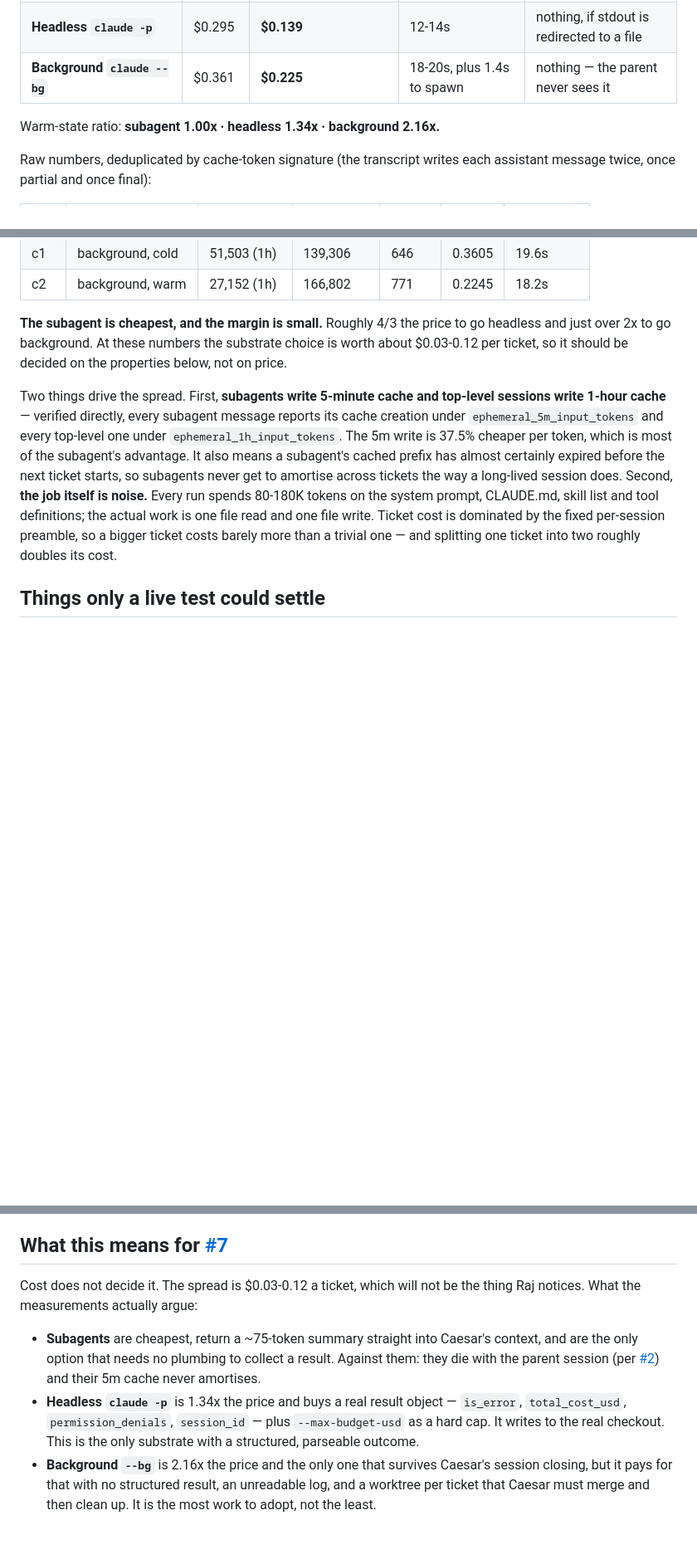
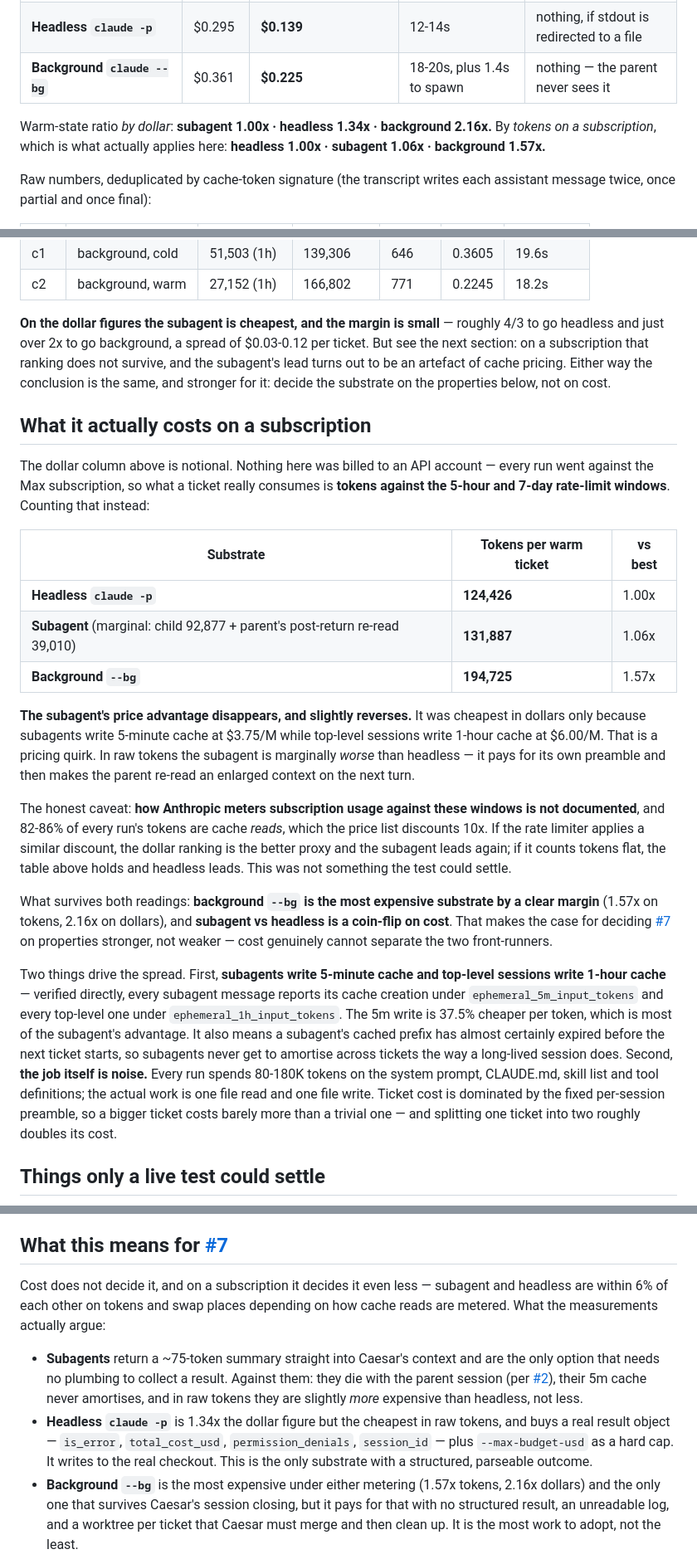
Before and after one commit to Dhillvn/Caesar, a Markdown page: docs/research/substrate-cost.md, 3 parts joined by grey strips. Shown at 83% size. Rendered like a GitHub page; blank space fills up the shorter version.

Commit message:
Recount substrate cost in subscription tokens, not dollars
All Caesar work runs on the Claude Max subscription, never API credits.
Verified at measurement time via `claude auth status` (authMethod claude.ai,
subscriptionType max, no ANTHROPIC_API_KEY) and corroborated by a background
session reporting 5h/7d rate-limit windows rather than a dollar meter. No run
in this document was billed to an API account.

That reframes the result. `total_cost_usd` is computed from token counts and
reported regardless of auth mode, so it is only a ranking proxy. Counting the
tokens that actually consume the rate-limit windows: headless 124,426 per warm
ticket, subagent 131,887, background 194,725.

The subagent's advantage was an artefact of cache pricing -- subagents write
5-minute cache at $3.75/M against a top-level session's 1-hour cache at $6/M.
In raw tokens it is marginally worse than headless, not better. Records the
caveat that subscription metering is undocumented and 82-86% of every run is
cache reads, so the true ranking depends on whether those are discounted.

Background remains the most expensive under either reading, and subagent
versus headless is a coin flip, which strengthens the case for deciding #7 on
properties rather than cost.

Co-Authored-By: Claude Opus 5 <noreply@anthropic.com>

```diff
--- a/docs/research/substrate-cost.md
+++ b/docs/research/substrate-cost.md
@@ -39,7 +50,9 @@ $0.002, which is what makes the parent/subagent split below trustworthy. The rat
 | **Headless `claude -p`** | $0.295 | **$0.139** | 12-14s | nothing, if stdout is redirected to a file |
 | **Background `claude --bg`** | $0.361 | **$0.225** | 18-20s, plus 1.4s to spawn | nothing — the parent never sees it |
 
-Warm-state ratio: **subagent 1.00x · headless 1.34x · background 2.16x.**
+Warm-state ratio *by dollar*: **subagent 1.00x · headless 1.34x · background 2.16x.**
+By *tokens on a subscription*, which is what actually applies here: **headless 1.00x · subagent
+1.06x · background 1.57x.**
 
 Raw numbers, deduplicated by cache-token signature (the transcript writes each assistant message
 twice, once partial and once final):
@@ -56,9 +69,40 @@ twice, once partial and once final):
 | c1 | background, cold | 51,503 (1h) | 139,306 | 646 | 0.3605 | 19.6s |
 | c2 | background, warm | 27,152 (1h) | 166,802 | 771 | 0.2245 | 18.2s |
 
-**The subagent is cheapest, and the margin is small.** Roughly 4/3 the price to go headless and
-just over 2x to go background. At these numbers the substrate choice is worth about $0.03-0.12
-per ticket, so it should be decided on the properties below, not on price.
+**On the dollar figures the subagent is cheapest, and the margin is small** — roughly 4/3 to go
+headless and just over 2x to go background, a spread of $0.03-0.12 per ticket. But see the next
+section: on a subscription that ranking does not survive, and the subagent's lead turns out to be
+an artefact of cache pricing. Either way the conclusion is the same, and stronger for it: decide
+the substrate on the properties below, not on cost.
+
+## What it actually costs on a subscription
+
+The dollar column above is notional. Nothing here was billed to an API account — every run went
+against the Max subscription, so what a ticket really consumes is **tokens against the 5-hour and
+7-day rate-limit windows**. Counting that instead:
+
+| Substrate | Tokens per warm ticket | vs best |
+|---|---|---|
+| **Headless `claude -p`** | **124,426** | 1.00x |
+| **Subagent** (marginal: child 92,877 + parent's post-return re-read 39,010) | **131,887** | 1.06x |
+| **Background `--bg`** | **194,725** | 1.57x |
+
+**The subagent's price advantage disappears, and slightly reverses.** It was cheapest in dollars
+only because subagents write 5-minute cache at $3.75/M while top-level sessions write 1-hour cache
+at $6.00/M. That is a pricing quirk. In raw tokens the subagent is marginally *worse* than headless
+— it pays for its own preamble and then makes the parent re-read an enlarged context on the next
+turn.
+
+The honest caveat: **how Anthropic meters subscription usage against these windows is not
+documented**, and 82-86% of every run's tokens are cache *reads*, which the price list discounts
+10x. If the rate limiter applies a similar discount, the dollar ranking is the better proxy and
+the subagent leads again; if it counts tokens flat, the table above holds and headless leads. This
+was not something the test could settle.
+
+What survives both readings: **background `--bg` is the most expensive substrate by a clear
+margin** (1.57x on tokens, 2.16x on dollars), and **subagent vs headless is a coin-flip on cost**.
+That makes the case for deciding [#7](https://github.com/Dhillvn/caesar/issues/7) on properties
+stronger, not weaker — cost genuinely cannot separate the two front-runners.
 
 Two things drive the spread. First, **subagents write 5-minute cache and top-level sessions write
 1-hour cache** — verified directly, every subagent message reports its cache creation under
@@ -124,17 +168,20 @@ Findings that matter more than its price:
 
 ## What this means for [#7](https://github.com/Dhillvn/caesar/issues/7)
 
-Cost does not decide it. The spread is $0.03-0.12 a ticket, which will not be the thing Raj
-notices. What the measurements actually argue:
+Cost does not decide it, and on a subscription it decides it even less — subagent and headless are
+within 6% of each other on tokens and swap places depending on how cache reads are metered. What
+the measurements actually argue:
 
-- **Subagents** are cheapest, return a ~75-token summary straight into Caesar's context, and are
-  the only option that needs no plumbing to collect a result. Against them: they die with the
-  parent session (per [#2](https://github.com/Dhillvn/caesar/issues/2)) and their 5m cache never
-  amortises.
-- **Headless `claude -p`** is 1.34x the price and buys a real result object — `is_error`,
+- **Subagents** return a ~75-token summary straight into Caesar's context and are the only option
+  that needs no plumbing to collect a result. Against them: they die with the parent session (per
+  [#2](https://github.com/Dhillvn/caesar/issues/2)), their 5m cache never amortises, and in raw
+  tokens they are slightly *more* expensive than headless, not less.
+- **Headless `claude -p`** is 1.34x the dollar figure but the cheapest in raw tokens, and buys a
+  real result object — `is_error`,
   `total_cost_usd`, `permission_denials`, `session_id` — plus `--max-budget-usd` as a hard cap.
   It writes to the real checkout. This is the only substrate with a structured, parseable outcome.
-- **Background `--bg`** is 2.16x the price and the only one that survives Caesar's session closing,
+- **Background `--bg`** is the most expensive under either metering (1.57x tokens, 2.16x dollars)
+  and the only one that survives Caesar's session closing,
   but it pays for that with no structured result, an unreadable log, and a worktree per ticket that
   Caesar must merge and then clean up. It is the most work to adopt, not the least.
 
```
Also changed, not shown: other parts of docs/research/substrate-cost.md (+11 -0 lines).
